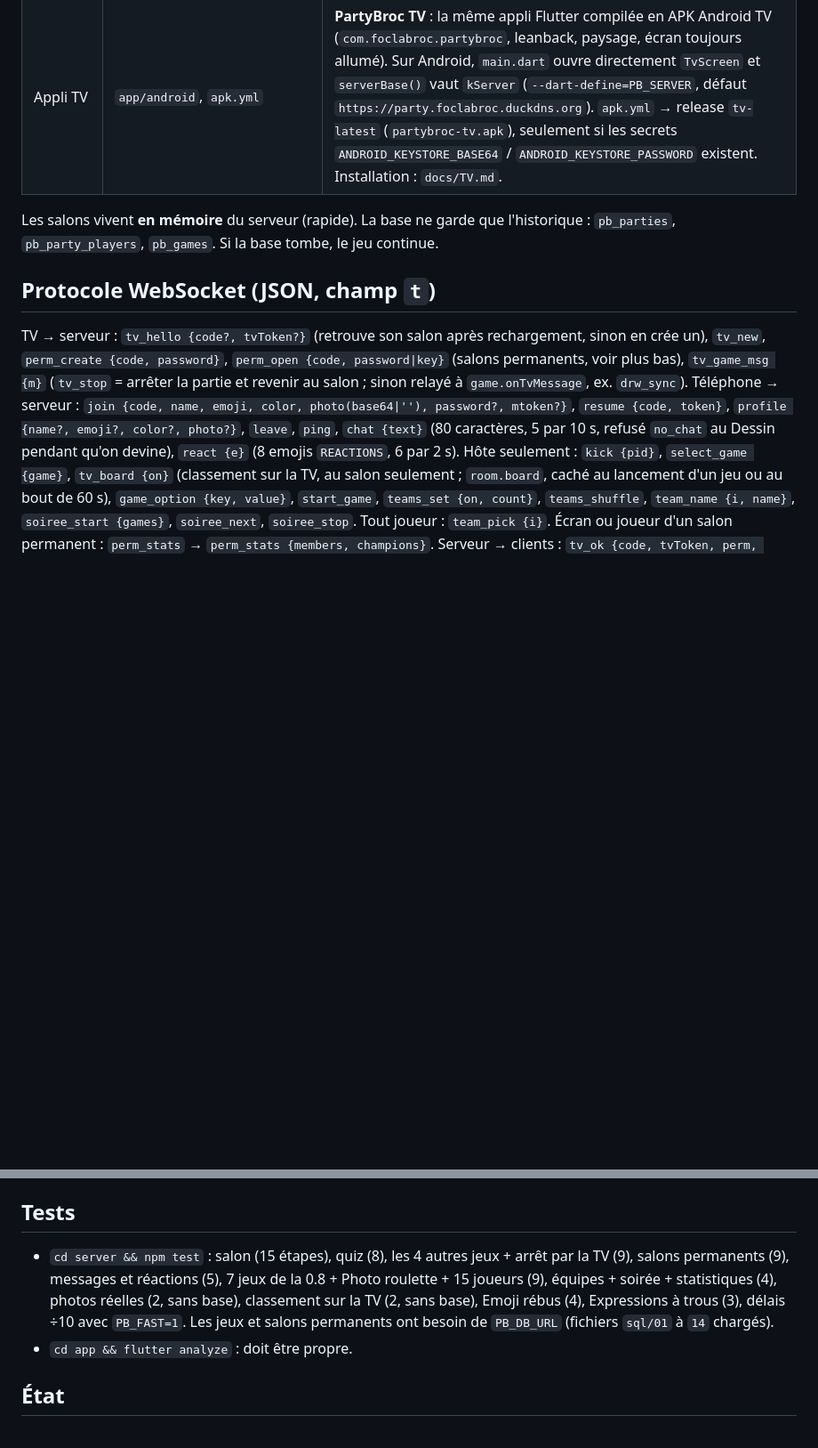
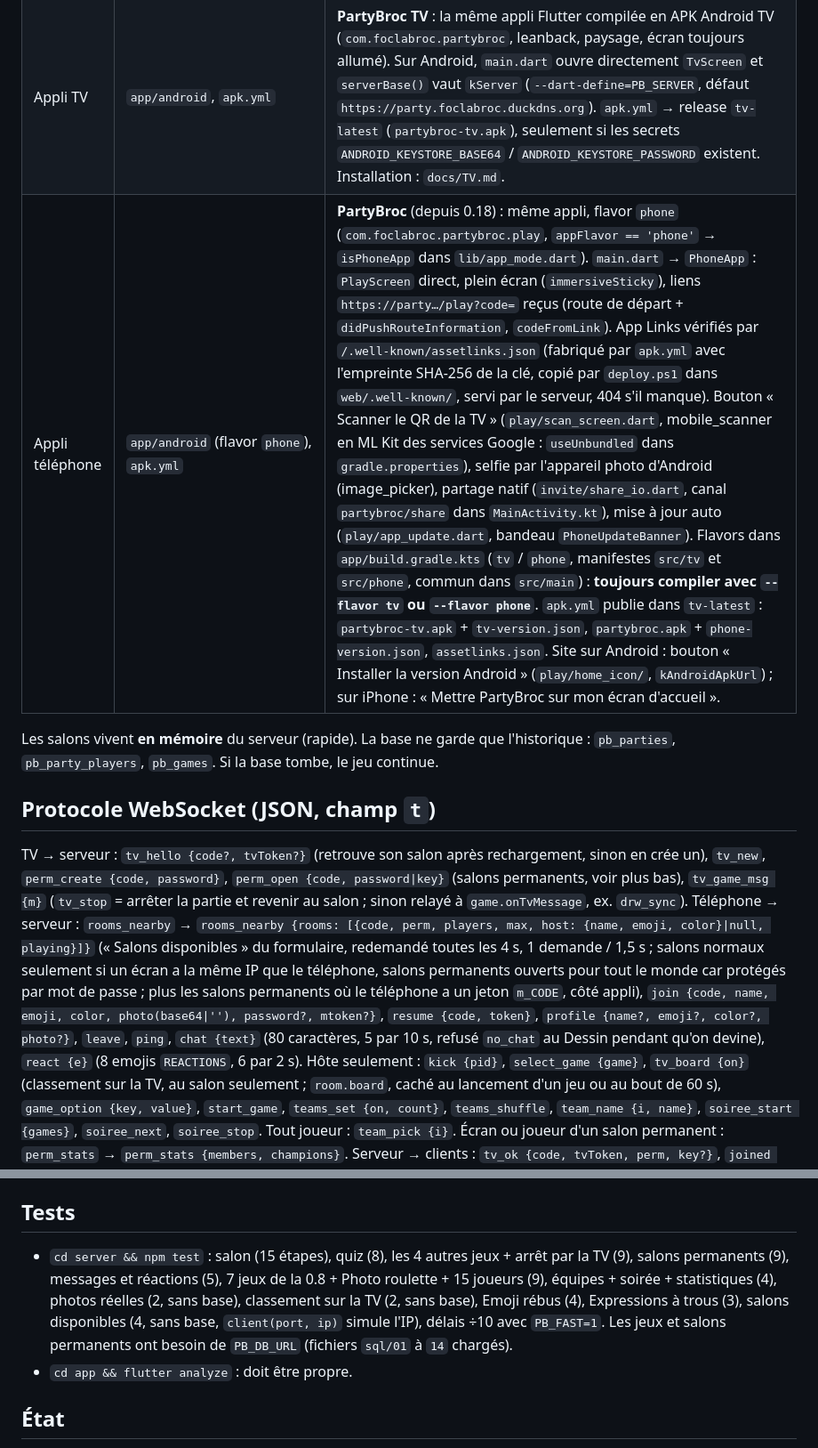
Before and after one commit to foclabroc/partybroc, a Markdown page: CLAUDE.md, 2 parts joined by grey strips. Shown at 89% size. GitHub-like rendering; blank space fills up the shorter version.

Commit message:
CLAUDE.md : état 0.18.0
Co-Authored-By: Claude Opus 5.5 <noreply@anthropic.com>
Claude-Session: https://claude.ai/code/session_01Cs3xDtnG9gStjgDqKq6UtK

```diff
--- a/CLAUDE.md
+++ b/CLAUDE.md
@@ -21,13 +21,14 @@ Appli de jeux de soirée multijoueur : la TV affiche (navigateur, `/tv`), chaque
 | Prod | PC serveur maison Windows | `D:\partybroc`, service NSSM `partybroc`, Caddy → `party.foclabroc.duckdns.org`. Même PC que Pixel Trade mais tout est séparé. Mise à jour : double-clic sur `Mettre a jour.cmd` (se relance en administrateur, lance `deploy.ps1`, reste ouvert à la fin). |
 | CI | `.github/workflows/web.yml` | compile le site à chaque push sur main → release `web-latest` (`partybroc-web.zip`). `deploy.ps1` sur le serveur le récupère. `apk.yml` réessaie une fois la compilation (téléchargements ratés chez GitHub). Les sessions Claude ne peuvent ni relancer ni déclencher un workflow (403) : il faut pousser un changement dans `app/` ou `apk.yml`. |
 | Appli TV | `app/android`, `apk.yml` | **PartyBroc TV** : la même appli Flutter compilée en APK Android TV (`com.foclabroc.partybroc`, leanback, paysage, écran toujours allumé). Sur Android, `main.dart` ouvre directement `TvScreen` et `serverBase()` vaut `kServer` (`--dart-define=PB_SERVER`, défaut `https://party.foclabroc.duckdns.org`). `apk.yml` → release `tv-latest` (`partybroc-tv.apk`), seulement si les secrets `ANDROID_KEYSTORE_BASE64` / `ANDROID_KEYSTORE_PASSWORD` existent. Installation : `docs/TV.md`. |
+| Appli téléphone | `app/android` (flavor `phone`), `apk.yml` | **PartyBroc** (depuis 0.18) : même appli, flavor `phone` (`com.foclabroc.partybroc.play`, `appFlavor == 'phone'` → `isPhoneApp` dans `lib/app_mode.dart`). `main.dart` → `PhoneApp` : `PlayScreen` direct, plein écran (`immersiveSticky`), liens `https://party…/play?code=` reçus (route de départ + `didPushRouteInformation`, `codeFromLink`). App Links vérifiés par `/.well-known/assetlinks.json` (fabriqué par `apk.yml` avec l'empreinte SHA-256 de la clé, copié par `deploy.ps1` dans `web/.well-known/`, servi par le serveur, 404 s'il manque). Bouton « Scanner le QR de la TV » (`play/scan_screen.dart`, mobile_scanner en ML Kit des services Google : `useUnbundled` dans `gradle.properties`), selfie par l'appareil photo d'Android (image_picker), partage natif (`invite/share_io.dart`, canal `partybroc/share` dans `MainActivity.kt`), mise à jour auto (`play/app_update.dart`, bandeau `PhoneUpdateBanner`). Flavors dans `app/build.gradle.kts` (`tv` / `phone`, manifestes `src/tv` et `src/phone`, commun dans `src/main`) : **toujours compiler avec `--flavor tv` ou `--flavor phone`**. `apk.yml` publie dans `tv-latest` : `partybroc-tv.apk` + `tv-version.json`, `partybroc.apk` + `phone-version.json`, `assetlinks.json`. Site sur Android : bouton « Installer la version Android » (`play/home_icon/`, `kAndroidApkUrl`) ; sur iPhone : « Mettre PartyBroc sur mon écran d'accueil ». |
 
 Les salons vivent **en mémoire** du serveur (rapide). La base ne garde que l'historique : `pb_parties`, `pb_party_players`, `pb_games`. Si la base tombe, le jeu continue.
 
 ## Protocole WebSocket (JSON, champ `t`)
 
 TV → serveur : `tv_hello {code?, tvToken?}` (retrouve son salon après rechargement, sinon en crée un), `tv_new`, `perm_create {code, password}`, `perm_open {code, password|key}` (salons permanents, voir plus bas), `tv_game_msg {m}` (`tv_stop` = arrêter la partie et revenir au salon ; sinon relayé à `game.onTvMessage`, ex. `drw_sync`).
-Téléphone → serveur : `join {code, name, emoji, color, photo(base64|''), password?, mtoken?}`, `resume {code, token}`, `profile {name?, emoji?, color?, photo?}`, `leave`, `ping`, `chat {text}` (80 caractères, 5 par 10 s, refusé `no_chat` au Dessin pendant qu'on devine), `react {e}` (8 emojis `REACTIONS`, 6 par 2 s).
+Téléphone → serveur : `rooms_nearby` → `rooms_nearby {rooms: [{code, perm, players, max, host: {name, emoji, color}|null, playing}]}` (« Salons disponibles » du formulaire, redemandé toutes les 4 s, 1 demande / 1,5 s ; salons normaux seulement si un écran a la même IP que le téléphone, salons permanents ouverts pour tout le monde car protégés par mot de passe ; plus les salons permanents où le téléphone a un jeton `m_CODE`, côté appli), `join {code, name, emoji, color, photo(base64|''), password?, mtoken?}`, `resume {code, token}`, `profile {name?, emoji?, color?, photo?}`, `leave`, `ping`, `chat {text}` (80 caractères, 5 par 10 s, refusé `no_chat` au Dessin pendant qu'on devine), `react {e}` (8 emojis `REACTIONS`, 6 par 2 s).
 Hôte seulement : `kick {pid}`, `select_game {game}`, `tv_board {on}` (classement sur la TV, au salon seulement ; `room.board`, caché au lancement d'un jeu ou au bout de 60 s), `game_option {key, value}`, `start_game`, `teams_set {on, count}`, `teams_shuffle`, `team_name {i, name}`, `soiree_start {games}`, `soiree_next`, `soiree_stop`. Tout joueur : `team_pick {i}`. Écran ou joueur d'un salon permanent : `perm_stats` → `perm_stats {members, champions}`.
 Serveur → clients : `tv_ok {code, tvToken, perm, key?}`, `joined {code, pid, token, perm, mtoken?}`, `room {room}` (diffusé à tous à chaque changement), `profile_ok`, `error {code, msg}` (`no_room`, `expired`, `refused`, `bad_profile`, `not_ready`, `not_enough`, `need_pass`, `bad_pass`, `blocked`, `bad_name`, `name_taken`, `no_db`), `kicked`, `closed`, `replaced`, `left`, `pong`, `chat {id, pid, name, emoji, color, text}` et `react {pid, name, color, e}` (à tous), `chat_log {items}` (30 derniers, à l'arrivée d'un joueur ou d'un écran). Côté appli : `lib/live_feed.dart` (`LiveFeed`, `LiveLayer` par-dessus la TV et le téléphone, `PhoneChatBar` en bas du téléphone).
 
@@ -63,7 +64,7 @@ Catalogue dans `server/src/games/index.js` (`ready: false` = affiché « Bientô
 
 ## Tests
 
-- `cd server && npm test` : salon (15 étapes), quiz (8), les 4 autres jeux + arrêt par la TV (9), salons permanents (9), messages et réactions (5), 7 jeux de la 0.8 + Photo roulette + 15 joueurs (9), équipes + soirée + statistiques (4), photos réelles (2, sans base), classement sur la TV (2, sans base), Emoji rébus (4), Expressions à trous (3), délais ÷10 avec `PB_FAST=1`. Les jeux et salons permanents ont besoin de `PB_DB_URL` (fichiers `sql/01` à `14` chargés).
+- `cd server && npm test` : salon (15 étapes), quiz (8), les 4 autres jeux + arrêt par la TV (9), salons permanents (9), messages et réactions (5), 7 jeux de la 0.8 + Photo roulette + 15 joueurs (9), équipes + soirée + statistiques (4), photos réelles (2, sans base), classement sur la TV (2, sans base), Emoji rébus (4), Expressions à trous (3), salons disponibles (4, sans base, `client(port, ip)` simule l'IP), délais ÷10 avec `PB_FAST=1`. Les jeux et salons permanents ont besoin de `PB_DB_URL` (fichiers `sql/01` à `14` chargés).
 - `cd app && flutter analyze` : doit être propre.
 
 ## État
```
Also changed, not shown: other parts of CLAUDE.md (+1 -0 lines).
